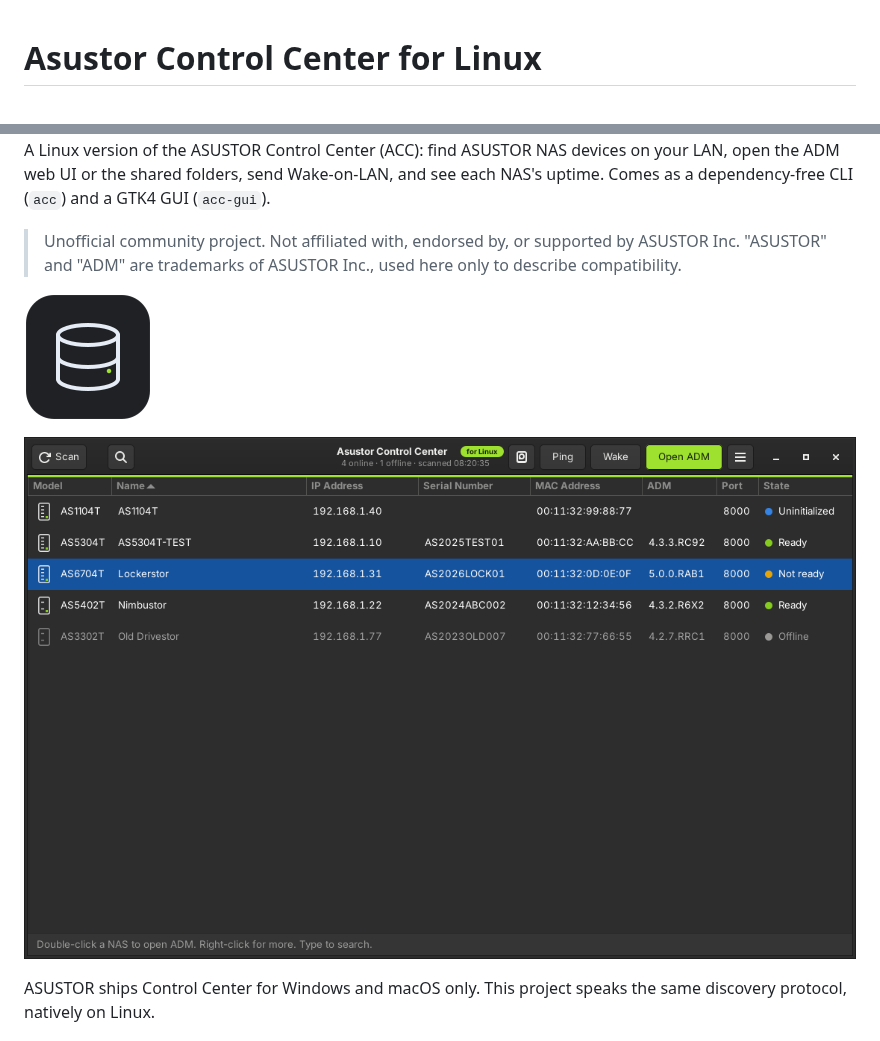
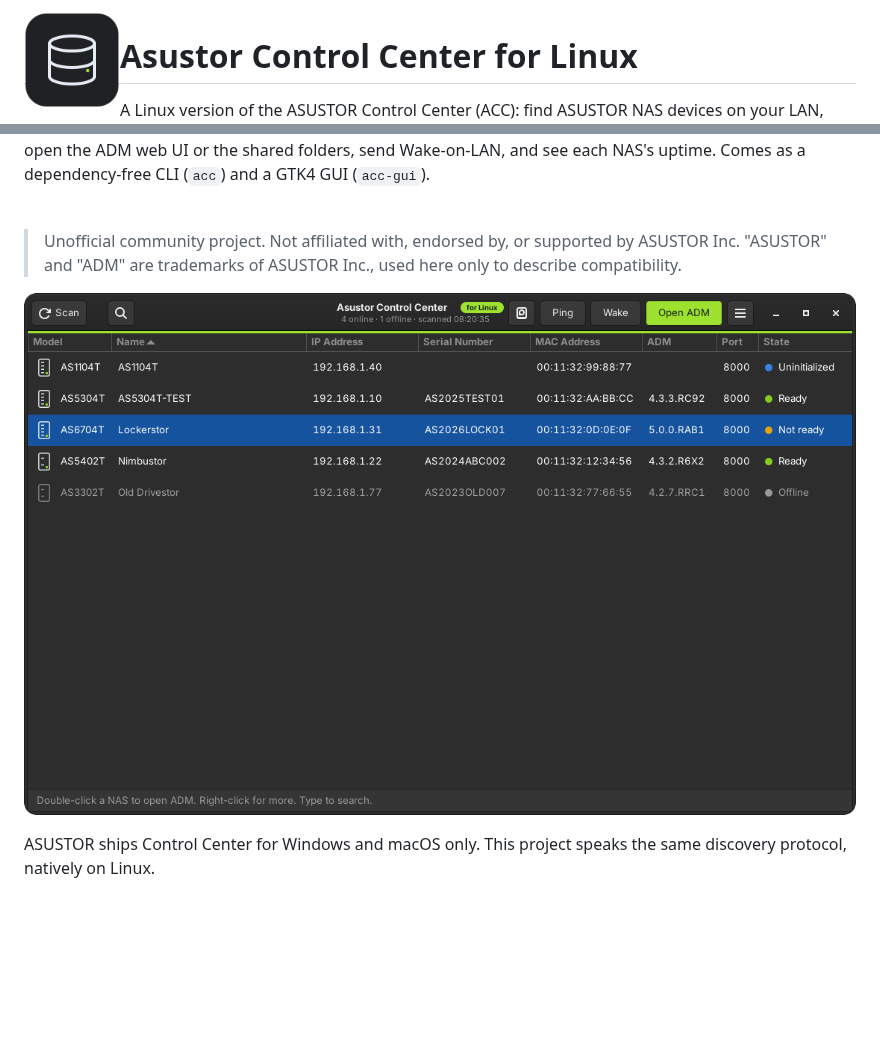
Before and after one commit to moringa303/asustor-acc-linux, a Markdown page: README.md, 2 parts joined by grey strips. GitHub-like rendering; pictures changed too: assets/screenshot.png; blank space fills up the shorter version.

Commit message:
README: rounded screenshot, app icon beside the title

```diff
--- a/README.md
+++ b/README.md
@@ -1,3 +1,5 @@
+<img src="assets/icon-128.png" alt="" width="96" align="left" />
+
 # Asustor Control Center for Linux
 
 A Linux version of the ASUSTOR Control Center (ACC): find ASUSTOR NAS
@@ -8,8 +12,6 @@ Wake-on-LAN, and see each NAS's uptime. Comes as a dependency-free CLI
 > Unofficial community project. Not affiliated with, endorsed by, or
 > supported by ASUSTOR Inc. "ASUSTOR" and "ADM" are trademarks of ASUSTOR
 > Inc., used here only to describe compatibility.
-
-![icon](assets/icon-128.png)
 
 ![acc-gui in dark mode: device table with four NAS online and one remembered offline device](assets/screenshot.png)
 
```
Also changed, not shown: other parts of README.md (+2 -0 lines).
